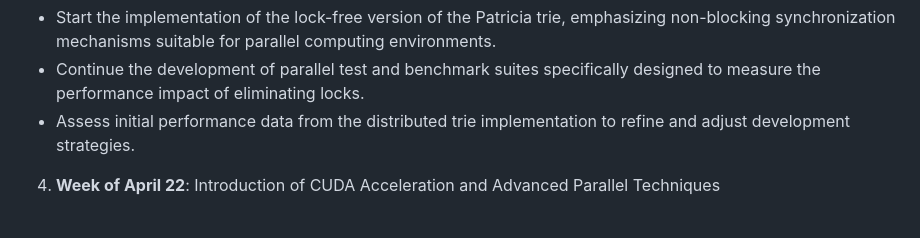
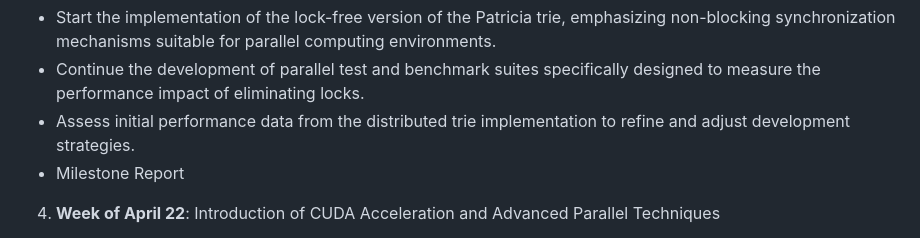
Before and after one commit to Masnan-306/Concurrent-Radix-Trie, a Markdown page: docs/index.md, the part around the change. Rendered like a GitHub page.

Commit message:
making changes to website

```diff
--- a/docs/index.md
+++ b/docs/index.md
@@ -102,6 +102,7 @@ We will implement the trie data structure in C++ and develop the benchmark scrip
 - Start the implementation of the lock-free version of the Patricia trie, emphasizing non-blocking synchronization mechanisms suitable for parallel computing environments.
 - Continue the development of parallel test and benchmark suites specifically designed to measure the performance impact of eliminating locks.
 - Assess initial performance data from the distributed trie implementation to refine and adjust development strategies.
+- Milestone Report
 
 4. **Week of April 22**: Introduction of CUDA Acceleration and Advanced Parallel Techniques
 - Explore CUDA acceleration for key trie operations, especially focusing on bulk insertions and lookups that can benefit from GPU parallelism.
```
